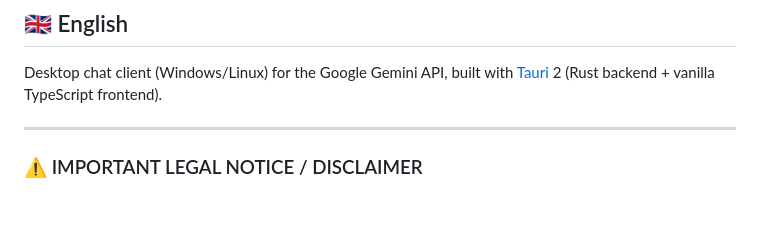
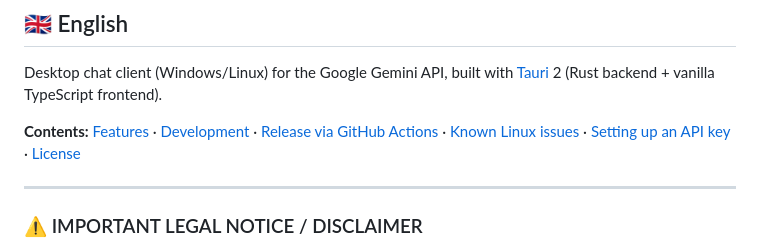
Before and after one commit to GrimmSchmiede/GrimmGeist, a Markdown page: README.md, the part around one of its changes. Drawn GitHub-style; blank space fills up the shorter version.

```diff
--- a/README.md
+++ b/README.md
@@ -284,6 +306,10 @@ weitergeben – ein geschlossener, kommerzieller Weiterverkauf ist damit ausgesc
 
 Desktop chat client (Windows/Linux) for the Google Gemini API, built with [Tauri](https://tauri.app) 2
 (Rust backend + vanilla TypeScript frontend).
+
+**Contents:** [Features](#en-features) · [Development](#en-development) ·
+[Release via GitHub Actions](#en-release) · [Known Linux issues](#en-linux-issues) ·
+[Setting up an API key](#en-api-key) · [License](#en-license)
 
 ---
 
```
Also changed, not shown: other parts of README.md (+44 -4 lines).
